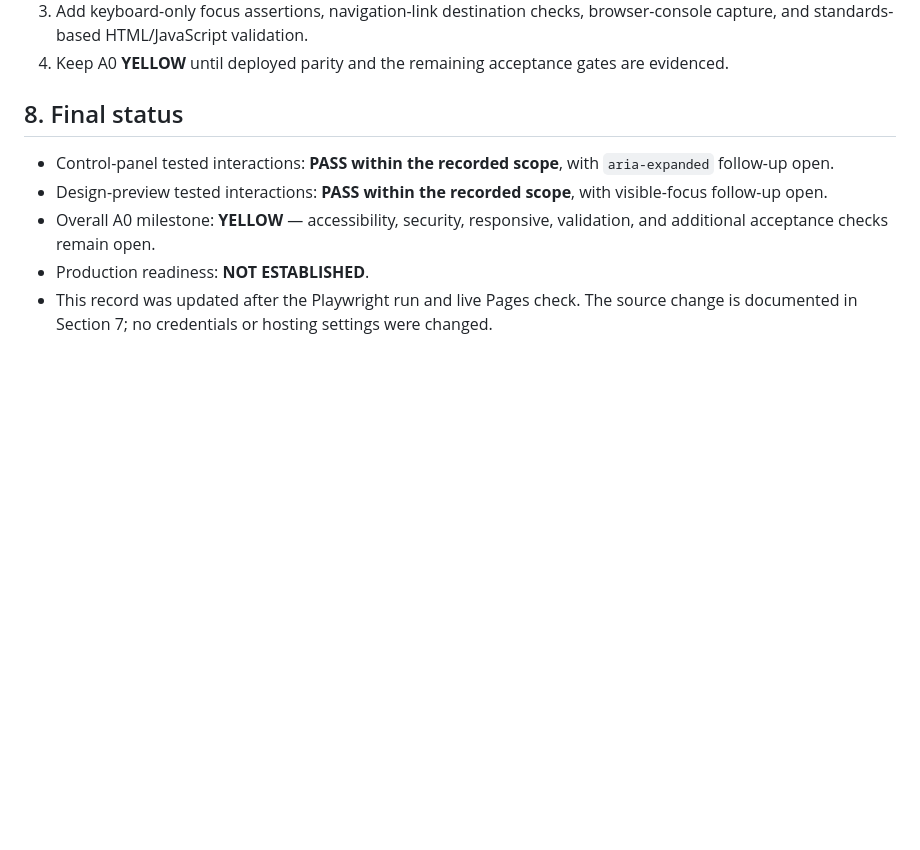
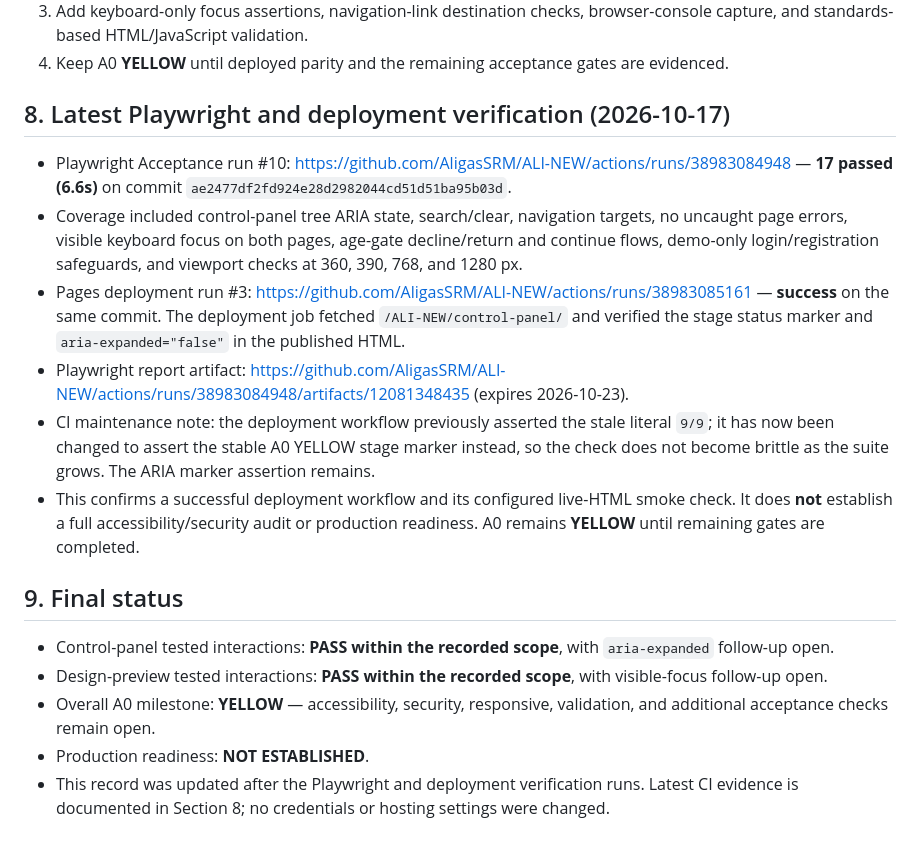
Before and after one commit to AligasSRM/ALI-NEW, a Markdown page: docs/reviews/ALI-NEW-A0-BROWSER-ACCEPTANCE-2026-10-17.md, the part around the change. GitHub-like rendering; blank space fills up the shorter version.

Commit message:
docs(a0): record 17 passing tests and verified Pages deployment

```diff
--- a/docs/reviews/ALI-NEW-A0-BROWSER-ACCEPTANCE-2026-10-17.md
+++ b/docs/reviews/ALI-NEW-A0-BROWSER-ACCEPTANCE-2026-10-17.md
@@ -111,10 +111,19 @@ Commit: `b893cb052255e69fcdc11559a3ca59cab72875e4`
 3. Add keyboard-only focus assertions, navigation-link destination checks, browser-console capture, and standards-based HTML/JavaScript validation.
 4. Keep A0 **YELLOW** until deployed parity and the remaining acceptance gates are evidenced.
 
-## 8. Final status
+## 8. Latest Playwright and deployment verification (2026-10-17)
+
+- Playwright Acceptance run #10: https://github.com/AligasSRM/ALI-NEW/actions/runs/38983084948 — **17 passed (6.6s)** on commit `ae2477df2fd924e28d2982044cd51d51ba95b03d`.
+- Coverage included control-panel tree ARIA state, search/clear, navigation targets, no uncaught page errors, visible keyboard focus on both pages, age-gate decline/return and continue flows, demo-only login/registration safeguards, and viewport checks at 360, 390, 768, and 1280 px.
+- Pages deployment run #3: https://github.com/AligasSRM/ALI-NEW/actions/runs/38983085161 — **success** on the same commit. The deployment job fetched `/ALI-NEW/control-panel/` and verified the stage status marker and `aria-expanded="false"` in the published HTML.
+- Playwright report artifact: https://github.com/AligasSRM/ALI-NEW/actions/runs/38983084948/artifacts/12081348435 (expires 2026-10-23).
+- CI maintenance note: the deployment workflow previously asserted the stale literal `9/9`; it has now been changed to assert the stable A0 YELLOW stage marker instead, so the check does not become brittle as the suite grows. The ARIA marker assertion remains.
+- This confirms a successful deployment workflow and its configured live-HTML smoke check. It does **not** establish a full accessibility/security audit or production readiness. A0 remains **YELLOW** until remaining gates are completed.
+
+## 9. Final status
 
 - Control-panel tested interactions: **PASS within the recorded scope**, with `aria-expanded` follow-up open.
 - Design-preview tested interactions: **PASS within the recorded scope**, with visible-focus follow-up open.
 - Overall A0 milestone: **YELLOW** — accessibility, security, responsive, validation, and additional acceptance checks remain open.
 - Production readiness: **NOT ESTABLISHED**.
-- This record was updated after the Playwright run and live Pages check. The source change is documented in Section 7; no credentials or hosting settings were changed.
+- This record was updated after the Playwright and deployment verification runs. Latest CI evidence is documented in Section 8; no credentials or hosting settings were changed.
```
